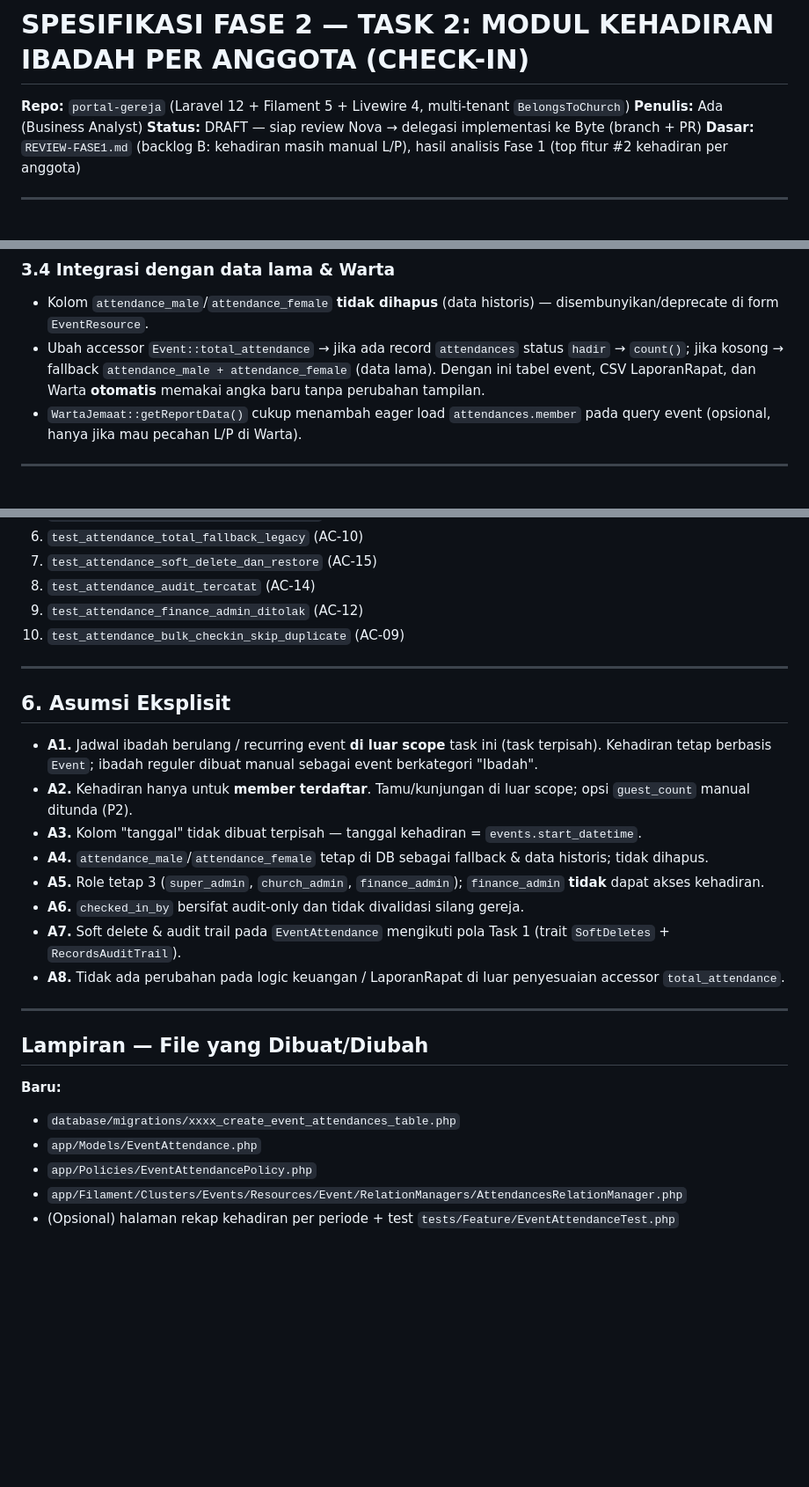
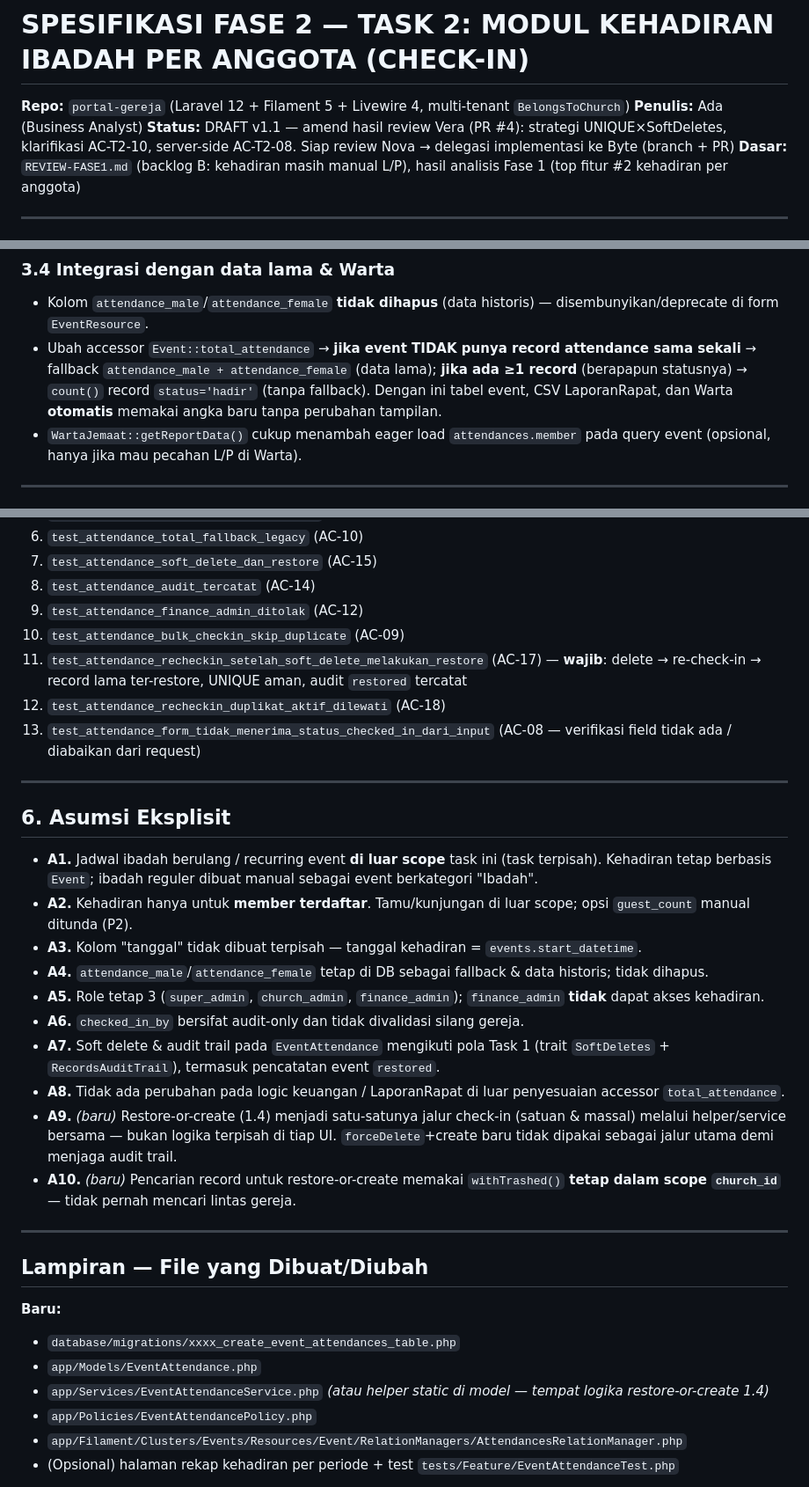
Before and after one commit to anonimak/portal-gereja, a Markdown page: analisis/SPEC-FASE2-T2.md, 3 parts joined by grey strips. Shown at 88% size. Drawn GitHub-style; blank space fills up the shorter version.

```diff
--- a/analisis/SPEC-FASE2-T2.md
+++ b/analisis/SPEC-FASE2-T2.md
@@ -2,7 +2,7 @@
 
 **Repo:** `portal-gereja` (Laravel 12 + Filament 5 + Livewire 4, multi-tenant `BelongsToChurch`)
 **Penulis:** Ada (Business Analyst)
-**Status:** DRAFT — siap review Nova → delegasi implementasi ke Byte (branch + PR)
+**Status:** DRAFT v1.1 — amend hasil review Vera (PR #4): strategi UNIQUE×SoftDeletes, klarifikasi AC-T2-10, server-side AC-T2-08. Siap review Nova → delegasi implementasi ke Byte (branch + PR)
 **Dasar:** `REVIEW-FASE1.md` (backlog B: kehadiran masih manual L/P), hasil analisis Fase 1 (top fitur #2 kehadiran per anggota)
 
 ---
@@ -108,7 +131,7 @@ class EventAttendance extends Model
 
 ### 3.4 Integrasi dengan data lama & Warta
 - Kolom `attendance_male`/`attendance_female` **tidak dihapus** (data historis) — disembunyikan/deprecate di form `EventResource`.
-- Ubah accessor `Event::total_attendance` → jika ada record `attendances` status `hadir` → `count()`; jika kosong → fallback `attendance_male + attendance_female` (data lama). Dengan ini tabel event, CSV LaporanRapat, dan Warta **otomatis** memakai angka baru tanpa perubahan tampilan.
+- Ubah accessor `Event::total_attendance` → **jika event TIDAK punya record attendance sama sekali** → fallback `attendance_male + attendance_female` (data lama); **jika ada ≥1 record** (berapapun statusnya) → `count()` record `status='hadir'` (tanpa fallback). Dengan ini tabel event, CSV LaporanRapat, dan Warta **otomatis** memakai angka baru tanpa perubahan tampilan.
 - `WartaJemaat::getReportData()` cukup menambah eager load `attendances.member` pada query event (opsional, hanya jika mau pecahan L/P di Warta).
 
 ---
@@ -166,6 +189,9 @@ Ikuti pola `TenantPolicy` yang sudah ada:
 8. `test_attendance_audit_tercatat` (AC-14)
 9. `test_attendance_finance_admin_ditolak` (AC-12)
 10. `test_attendance_bulk_checkin_skip_duplicate` (AC-09)
+11. `test_attendance_recheckin_setelah_soft_delete_melakukan_restore` (AC-17) — **wajib**: delete → re-check-in → record lama ter-restore, UNIQUE aman, audit `restored` tercatat
+12. `test_attendance_recheckin_duplikat_aktif_dilewati` (AC-18)
+13. `test_attendance_form_tidak_menerima_status_checked_in_dari_input` (AC-08 — verifikasi field tidak ada / diabaikan dari request)
 
 ---
 
@@ -177,8 +203,10 @@ Ikuti pola `TenantPolicy` yang sudah ada:
 - **A4.** `attendance_male`/`attendance_female` tetap di DB sebagai fallback & data historis; tidak dihapus.
 - **A5.** Role tetap 3 (`super_admin`, `church_admin`, `finance_admin`); `finance_admin` **tidak** dapat akses kehadiran.
 - **A6.** `checked_in_by` bersifat audit-only dan tidak divalidasi silang gereja.
-- **A7.** Soft delete & audit trail pada `EventAttendance` mengikuti pola Task 1 (trait `SoftDeletes` + `RecordsAuditTrail`).
+- **A7.** Soft delete & audit trail pada `EventAttendance` mengikuti pola Task 1 (trait `SoftDeletes` + `RecordsAuditTrail`), termasuk pencatatan event `restored`.
 - **A8.** Tidak ada perubahan pada logic keuangan / LaporanRapat di luar penyesuaian accessor `total_attendance`.
+- **A9.** *(baru)* Restore-or-create (1.4) menjadi satu-satunya jalur check-in (satuan & massal) melalui helper/service bersama — bukan logika terpisah di tiap UI. `forceDelete`+create baru tidak dipakai sebagai jalur utama demi menjaga audit trail.
+- **A10.** *(baru)* Pencarian record untuk restore-or-create memakai `withTrashed()` **tetap dalam scope `church_id`** — tidak pernah mencari lintas gereja.
 
 ---
 
@@ -187,6 +215,7 @@ Ikuti pola `TenantPolicy` yang sudah ada:
 **Baru:**
 - `database/migrations/xxxx_create_event_attendances_table.php`
 - `app/Models/EventAttendance.php`
+- `app/Services/EventAttendanceService.php` *(atau helper static di model — tempat logika restore-or-create 1.4)*
 - `app/Policies/EventAttendancePolicy.php`
 - `app/Filament/Clusters/Events/Resources/Event/RelationManagers/AttendancesRelationManager.php`
 - (Opsional) halaman rekap kehadiran per periode + test `tests/Feature/EventAttendanceTest.php`
```
Also changed, not shown: other parts of analisis/SPEC-FASE2-T2.md (+37 -14 lines).
